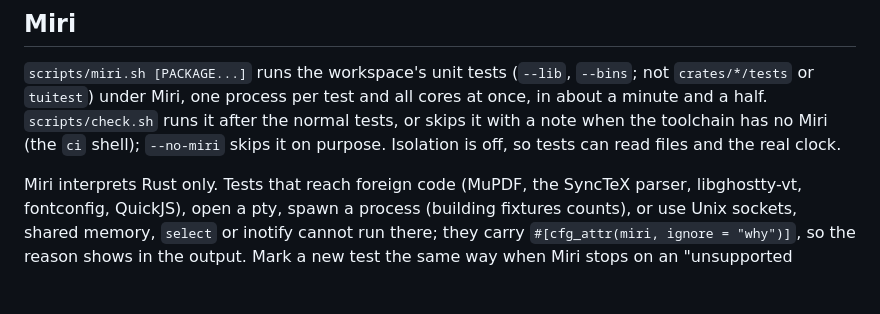
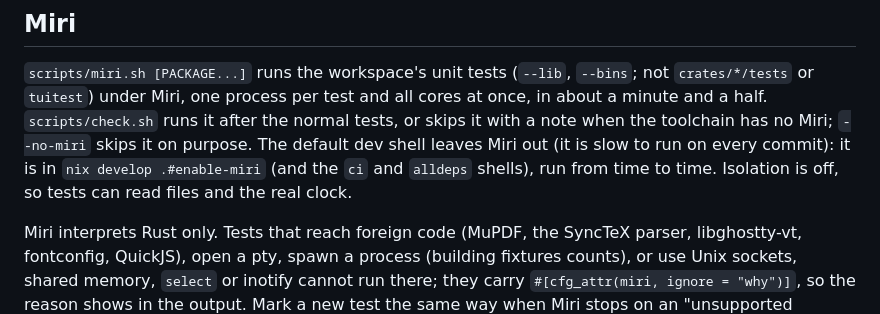
Before and after one commit to mityu/temzdf, a Markdown page: doc/testing.md, the part around the change. Drawn GitHub-style; blank space fills up the shorter version.

```diff
--- a/doc/testing.md
+++ b/doc/testing.md
@@ -35,7 +35,10 @@ nothing).
 `--bins`; not `crates/*/tests` or `tuitest`) under Miri, one process per
 test and all cores at once, in about a minute and a half. `scripts/check.sh`
 runs it after the normal tests, or skips it with a note when the toolchain
-has no Miri (the `ci` shell); `--no-miri` skips it on purpose. Isolation is
+has no Miri; `--no-miri` skips it on purpose. The default dev shell leaves
+Miri out (it is slow to run on every commit): it is in
+`nix develop .#enable-miri` (and the `ci` and `alldeps` shells), run from
+time to time. Isolation is
 off, so tests can read files and the real clock.
 
 Miri interprets Rust only. Tests that reach foreign code (MuPDF, the
```
Also changed, not shown: AGENTS.md (+4 -2 lines).
